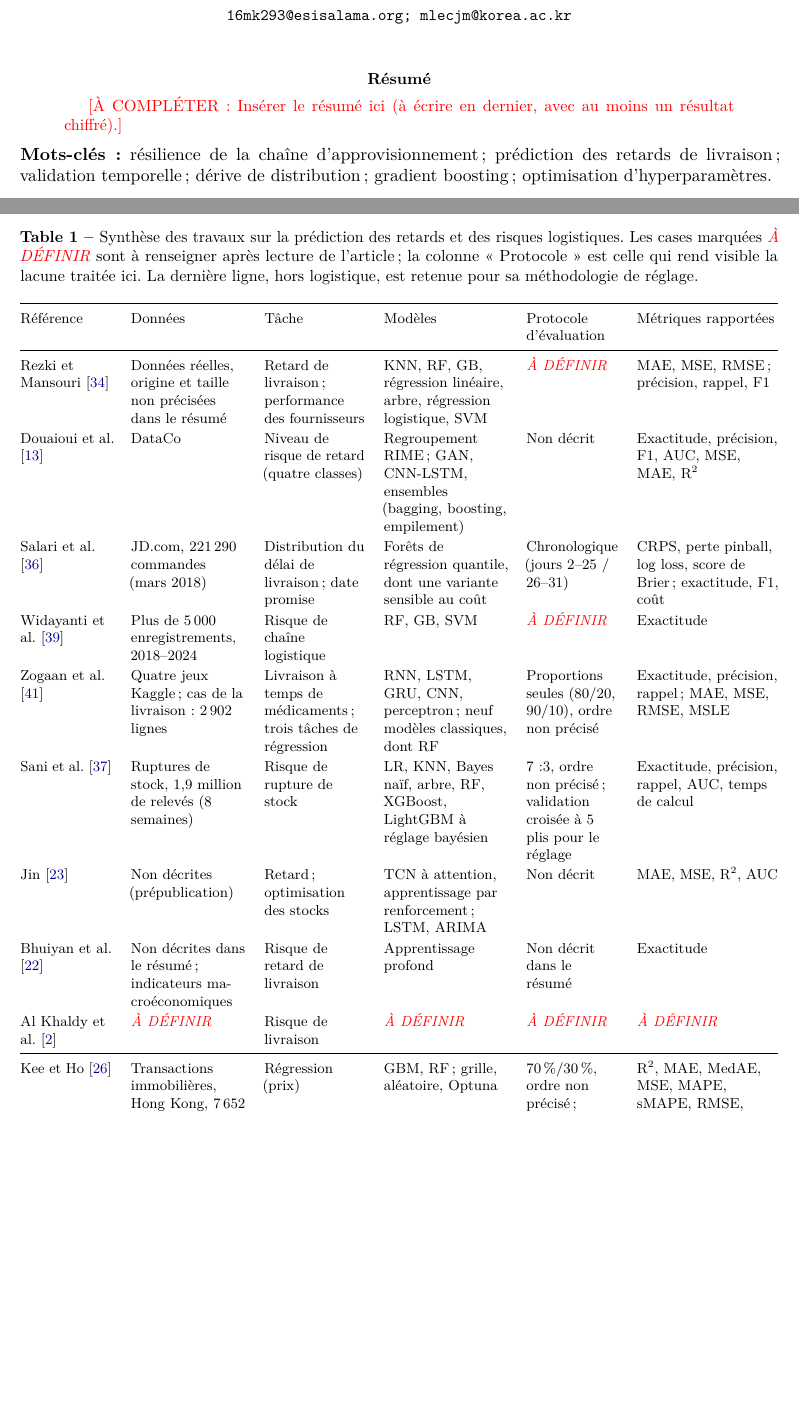
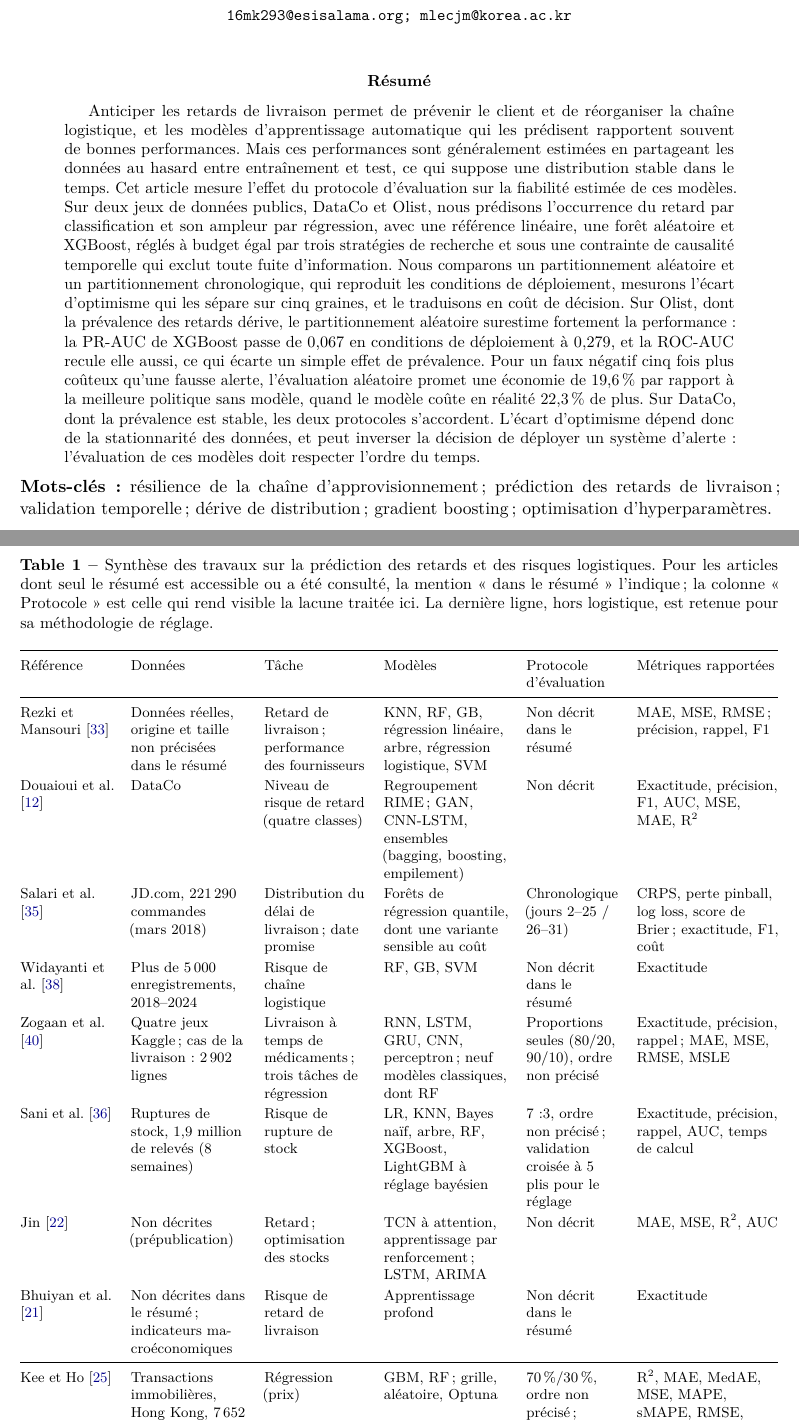
Before and after one commit to Juan-Lucas/supply_chain_resilience, a LaTeX paper (reports/draft/supply_chain_resilience_fr.tex): two parts of pages 1 and 6 of 27 before the commit and two parts of pages 1 and 6 of 28 after it, joined at a grey line, cut so that both start at the same text, the shorter picture padded with empty space. Compiled offline with pdfLaTeX.

Commit message:
Phase 5 : résumé ; Al Khaldy et al. retiré, protocoles non décrits dans les résumés signalés, vérifications levées

```diff
--- a/reports/draft/supply_chain_resilience_fr.tex
+++ b/reports/draft/supply_chain_resilience_fr.tex
@@ -107,7 +107,7 @@ Mupasa Kalunga Jean-Luc$^{1}$ \qquad Mpyana Mwamba Merlec$^{2}$\\[0.5em]
 
 % Le résumé s'écrit en dernier, une fois les résultats connus.
 \begin{abstract}
-\pending{Insérer le résumé ici (à écrire en dernier, avec au moins un résultat chiffré).}
+Anticiper les retards de livraison permet de prévenir le client et de réorganiser la chaîne logistique, et les modèles d'apprentissage automatique qui les prédisent rapportent souvent de bonnes performances. Mais ces performances sont généralement estimées en partageant les données au hasard entre entraînement et test, ce qui suppose une distribution stable dans le temps. Cet article mesure l'effet du protocole d'évaluation sur la fiabilité estimée de ces modèles. Sur deux jeux de données publics, DataCo et Olist, nous prédisons l'occurrence du retard par classification et son ampleur par régression, avec une référence linéaire, une forêt aléatoire et XGBoost, réglés à budget égal par trois stratégies de recherche et sous une contrainte de causalité temporelle qui exclut toute fuite d'information. Nous comparons un partitionnement aléatoire et un partitionnement chronologique, qui reproduit les conditions de déploiement, mesurons l'écart d'optimisme qui les sépare sur cinq graines, et le traduisons en coût de décision. Sur Olist, dont la prévalence des retards dérive, le partitionnement aléatoire surestime fortement la performance : la PR-AUC de XGBoost passe de 0,067 en conditions de déploiement à 0,279, et la ROC-AUC recule elle aussi, ce qui écarte un simple effet de prévalence. Pour un faux négatif cinq fois plus coûteux qu'une fausse alerte, l'évaluation aléatoire promet une économie de 19,6\,\% par rapport à la meilleure politique sans modèle, quand le modèle coûte en réalité 22,3\,\% de plus. Sur DataCo, dont la prévalence est stable, les deux protocoles s'accordent. L'écart d'optimisme dépend donc de la stationnarité des données, et peut inverser la décision de déployer un système d'alerte : l'évaluation de ces modèles doit respecter l'ordre du temps.
 \end{abstract}
 
 \noindent\textbf{Mots-clés :} résilience de la chaîne d'approvisionnement ; prédiction des retards de livraison ; validation temporelle ; dérive de distribution ; gradient boosting ; optimisation d'hyperparamètres.
@@ -183,23 +183,21 @@ Ces articles justifient nos choix méthodologiques, mais ils ne portent pas sur
 \begin{table}[!htbp]
 \centering
 \footnotesize
-\caption{Synthèse des travaux sur la prédiction des retards et des risques logistiques. Les cases marquées \tbd{} sont à renseigner après lecture de l'article ; la colonne « Protocole » est celle qui rend visible la lacune traitée ici. La dernière ligne, hors logistique, est retenue pour sa méthodologie de réglage.}
+\caption{Synthèse des travaux sur la prédiction des retards et des risques logistiques. Pour les articles dont seul le résumé est accessible ou a été consulté, la mention « dans le résumé » l'indique ; la colonne « Protocole » est celle qui rend visible la lacune traitée ici. La dernière ligne, hors logistique, est retenue pour sa méthodologie de réglage.}
 \label{tab:litterature}
 \newcolumntype{L}[1]{>{\raggedright\arraybackslash}p{#1}}
 \begin{tabularx}{\textwidth}{@{}L{2.0cm}L{2.5cm}L{2.2cm}L{2.7cm}L{2.0cm}>{\raggedright\arraybackslash}X@{}}
 \toprule
 Référence & Données & Tâche & Modèles & Protocole d'évaluation & Métriques rapportées \\
 \midrule
-Rezki et Mansouri \cite{rezki2024machine} & Données réelles, origine et taille non précisées dans le résumé & Retard de livraison ; performance des fournisseurs & KNN, RF, GB, régression linéaire, arbre, régression logistique, SVM & \tbd & MAE, MSE, RMSE ; précision, rappel, F1 \\
+Rezki et Mansouri \cite{rezki2024machine} & Données réelles, origine et taille non précisées dans le résumé & Retard de livraison ; performance des fournisseurs & KNN, RF, GB, régression linéaire, arbre, régression logistique, SVM & Non décrit dans le résumé & MAE, MSE, RMSE ; précision, rappel, F1 \\
 Douaioui et al. \cite{douaioui2024enhancing} & DataCo & Niveau de risque de retard (quatre classes) & Regroupement RIME ; GAN, CNN-LSTM, ensembles (bagging, boosting, empilement) & Non décrit & Exactitude, précision, F1, AUC, MSE, MAE, R\textsuperscript{2} \\
 Salari et al. \cite{salari2022realtime} & JD.com, 221\,290 commandes (mars 2018) & Distribution du délai de livraison ; date promise & Forêts de régression quantile, dont une variante sensible au coût & Chronologique (jours 2--25 / 26--31) & CRPS, perte pinball, log loss, score de Brier ; exactitude, F1, coût \\
-Widayanti et al. \cite{widayanti2026predicting} & Plus de 5\,000 enregistrements, 2018--2024 & Risque de chaîne logistique & RF, GB, SVM & \tbd & Exactitude \\
+Widayanti et al. \cite{widayanti2026predicting} & Plus de 5\,000 enregistrements, 2018--2024 & Risque de chaîne logistique & RF, GB, SVM & Non décrit dans le résumé & Exactitude \\
 Zogaan et al. \cite{zogaan2025leveraging} & Quatre jeux Kaggle ; cas de la livraison : 2\,902 lignes & Livraison à temps de médicaments ; trois tâches de régression & RNN, LSTM, GRU, CNN, perceptron ; neuf modèles classiques, dont RF & Proportions seules (80/20, 90/10), ordre non précisé & Exactitude, précision, rappel ; MAE, MSE, RMSE, MSLE \\
 Sani et al. \cite{sani2023supply} & Ruptures de stock, 1,9 million de relevés (8 semaines) & Risque de rupture de stock & LR, KNN, Bayes naïf, arbre, RF, XGBoost, LightGBM à réglage bayésien & 7:3, ordre non précisé ; validation croisée à 5 plis pour le réglage & Exactitude, précision, rappel, AUC, temps de calcul \\
 Jin \cite{jin2025attention} & Non décrites (prépublication) & Retard ; optimisation des stocks & TCN à attention, apprentissage par renforcement ; LSTM, ARIMA & Non décrit & MAE, MSE, R\textsuperscript{2}, AUC \\
-Bhuiyan et al. \cite{bhuiyan2026deep} & Non décrites dans le résumé ; indicateurs macroéconomiques & Risque de retard de livraison & Apprentissage profond & Non décrit dans le résumé & Exactitude \\
-Al Khaldy et al. \cite{alkhaldy2024towards} & \tbd & Risque de livraison & \tbd & \tbd & \tbd \\
-\midrule
+Bhuiyan et al. \cite{bhuiyan2026deep} & Non décrites dans le résumé ; indicateurs macroéconomiques & Risque de retard de livraison & Apprentissage profond & Non décrit dans le résumé & Exactitude \\\midrule
 Kee et Ho \cite{kee2025optimizing} & Transactions immobilières, Hong Kong, 7\,652 obs. (2010--2020) & Régression (prix) & GBM, RF ; grille, aléatoire, Optuna & 70\,\%/30\,\%, ordre non précisé ; validation croisée à 5 plis pour le réglage & R\textsuperscript{2}, MAE, MedAE, MSE, MAPE, sMAPE, RMSE, RMSLE ; entraînement et test \\
 \bottomrule
 \end{tabularx}
```
Also changed, not shown: reports/draft/supply_chain_resilience_fr.tex (8 more changed lines).
